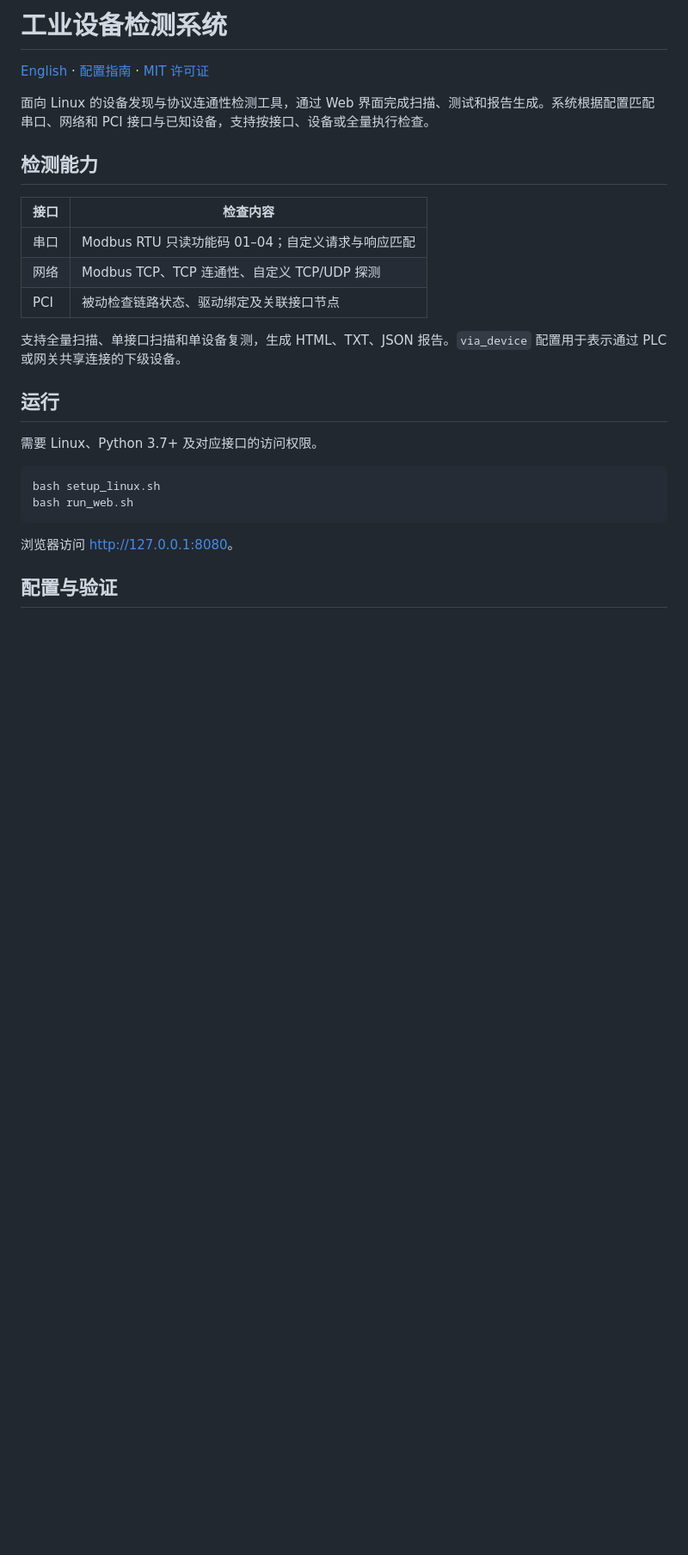
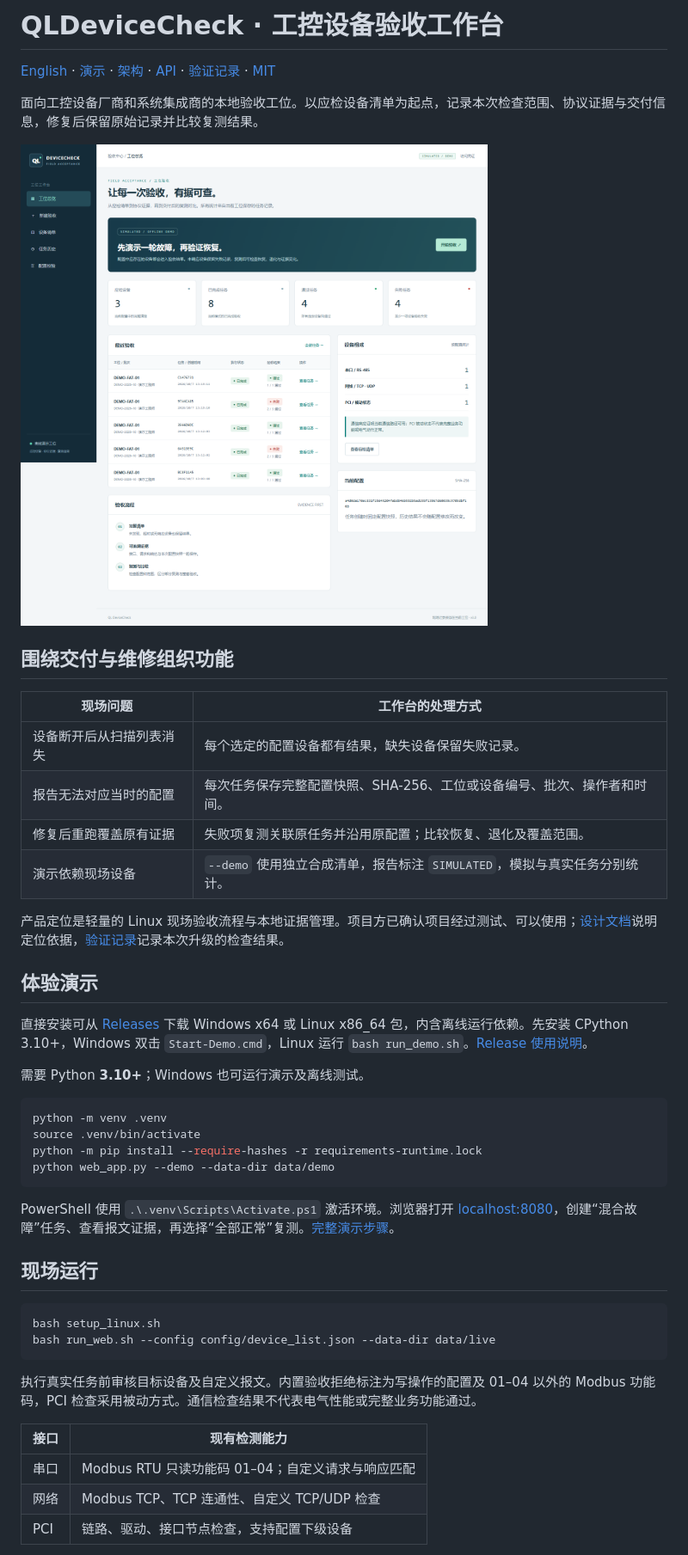
Before and after one commit to KaiserIIII/QLDeviceCheck_Generic_WebUI_Linux, a Markdown page: README_zh.md, the part around one of its changes. Shown at 86% size. Drawn GitHub-style; pictures changed too: docs/screenshots/overview.png (added); blank space fills up the shorter version.

````diff
--- a/README_zh.md
+++ b/README_zh.md
@@ -1,29 +1,49 @@
-# 工业设备检测系统
+# QLDeviceCheck · 工控设备验收工作台
 
-[English](README.md) · [配置指南](config/CONFIG_GUIDE.md) · [MIT 许可证](LICENSE)
+[English](README.md) · [演示](docs/DEMO.md) · [架构](docs/ARCHITECTURE.md) · [API](docs/API.md) · [验证记录](docs/VALIDATION.md) · [MIT](LICENSE)
 
-面向 Linux 的设备发现与协议连通性检测工具，通过 Web 界面完成扫描、测试和报告生成。系统根据配置匹配串口、网络和 PCI 接口与已知设备，支持按接口、设备或全量执行检查。
+面向工控设备厂商和系统集成商的本地验收工位。以应检设备清单为起点，记录本次检查范围、协议证据与交付信息，修复后保留原始记录并比较复测结果。
 
-## 检测能力
+![验收工作台合成演示](docs/screenshots/overview.png)
 
-| 接口 | 检查内容 |
+## 围绕交付与维修组织功能
+
+| 现场问题 | 工作台的处理方式 |
 | --- | --- |
-| 串口 | Modbus RTU 只读功能码 01–04；自定义请求与响应匹配 |
-| 网络 | Modbus TCP、TCP 连通性、自定义 TCP/UDP 探测 |
-| PCI | 被动检查链路状态、驱动绑定及关联接口节点 |
+| 设备断开后从扫描列表消失 | 每个选定的配置设备都有结果，缺失设备保留失败记录。 |
+| 报告无法对应当时的配置 | 每次任务保存完整配置快照、SHA-256、工位或设备编号、批次、操作者和时间。 |
+| 修复后重跑覆盖原有证据 | 失败项复测关联原任务并沿用原配置；比较恢复、退化及覆盖范围。 |
+| 演示依赖现场设备 | `--demo` 使用独立合成清单，报告标注 `SIMULATED`，模拟与真实任务分别统计。 |
 
-支持全量扫描、单接口扫描和单设备复测，生成 HTML、TXT、JSON 报告。`via_device` 配置用于表示通过 PLC 或网关共享连接的下级设备。
+产品定位是轻量的 Linux 现场验收流程与本地证据管理。项目方已确认项目经过测试、可以使用；[设计文档](docs/superpowers/specs/2026-10-07-field-acceptance-design.md)说明定位依据，[验证记录](docs/VALIDATION.md)记录本次升级的检查结果。
 
-## 运行
+## 体验演示
 
-需要 Linux、Python 3.7+ 及对应接口的访问权限。
+直接安装可从 [Releases](https://github.com/KaiserIIII/QLDeviceCheck_Generic_WebUI_Linux/releases) 下载 Windows x64 或 Linux x86_64 包，内含离线运行依赖。先安装 CPython 3.10+，Windows 双击 `Start-Demo.cmd`，Linux 运行 `bash run_demo.sh`。[Release 使用说明](docs/RELEASE.md)。
+
+需要 Python **3.10+**；Windows 也可运行演示及离线测试。
+
+```bash
+python -m venv .venv
+source .venv/bin/activate
+python -m pip install --require-hashes -r requirements-runtime.lock
+python web_app.py --demo --data-dir data/demo
+```
+
+PowerShell 使用 `.\.venv\Scripts\Activate.ps1` 激活环境。浏览器打开 [localhost:8080](http://127.0.0.1:8080)，创建“混合故障”任务、查看报文证据，再选择“全部正常”复测。[完整演示步骤](docs/DEMO.md)。
+
+## 现场运行
 
 ```bash
 bash setup_linux.sh
-bash run_web.sh
+bash run_web.sh --config config/device_list.json --data-dir data/live
 ```
 
-浏览器访问 <http://127.0.0.1:8080>。
+执行真实任务前审核目标设备及自定义报文。内置验收拒绝标注为写操作的配置及 01–04 以外的 Modbus 功能码，PCI 检查采用被动方式。通信检查结果不代表电气性能或完整业务功能通过。
 
-## 配置与验证
+| 接口 | 现有检测能力 |
+| --- | --- |
+| 串口 | Modbus RTU 只读功能码 01–04；自定义请求与响应匹配 |
+| 网络 | Modbus TCP、TCP 连通性、自定义 TCP/UDP 检查 |
+| PCI | 链路、驱动、接口节点检查，支持配置下级设备 |
 
````
Also changed, not shown: other parts of README_zh.md (+12 -16 lines), CHANGELOG.md (added, +13 -0 lines), README.md (+46 -30 lines), docs/API.md (added, +45 -0 lines), docs/ARCHITECTURE.md (added, +53 -0 lines), docs/DEMO.md (added, +26 -0 lines), docs/DEPLOYMENT.md (added, +32 -0 lines), docs/VALIDATION.md (added, +48 -0 lines), docs/screenshots/mobile.png (added), docs/screenshots/report.png (added), docs/screenshots/retest.png (added), 1 other file.
